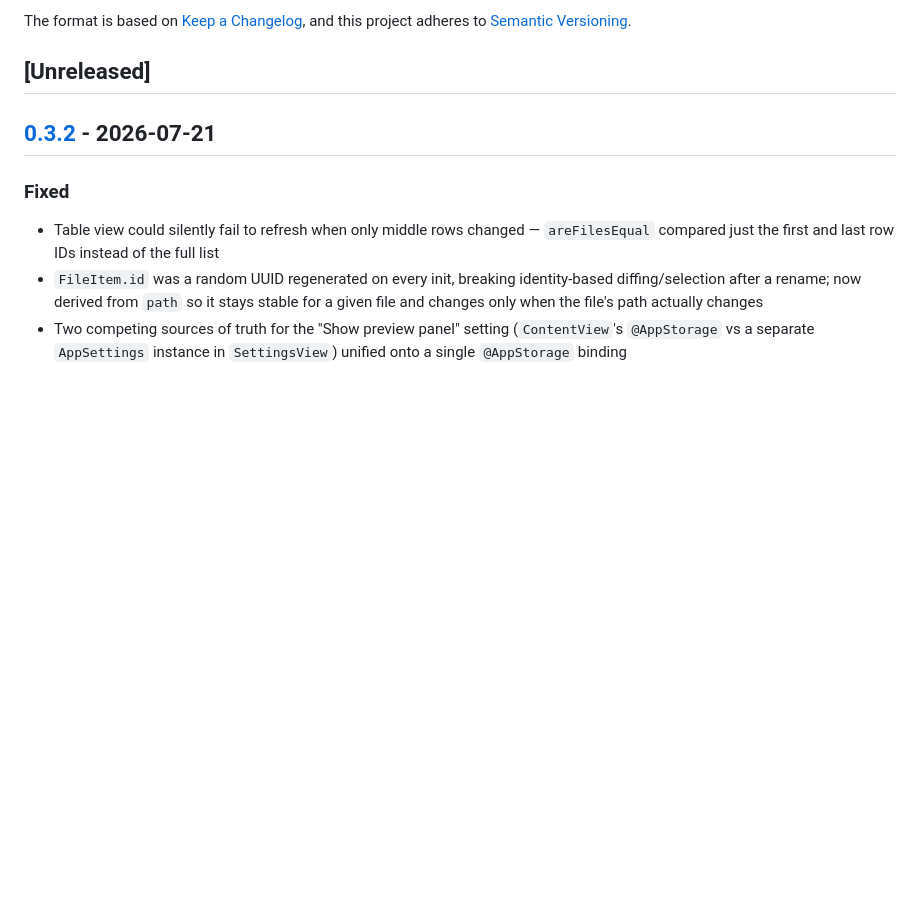
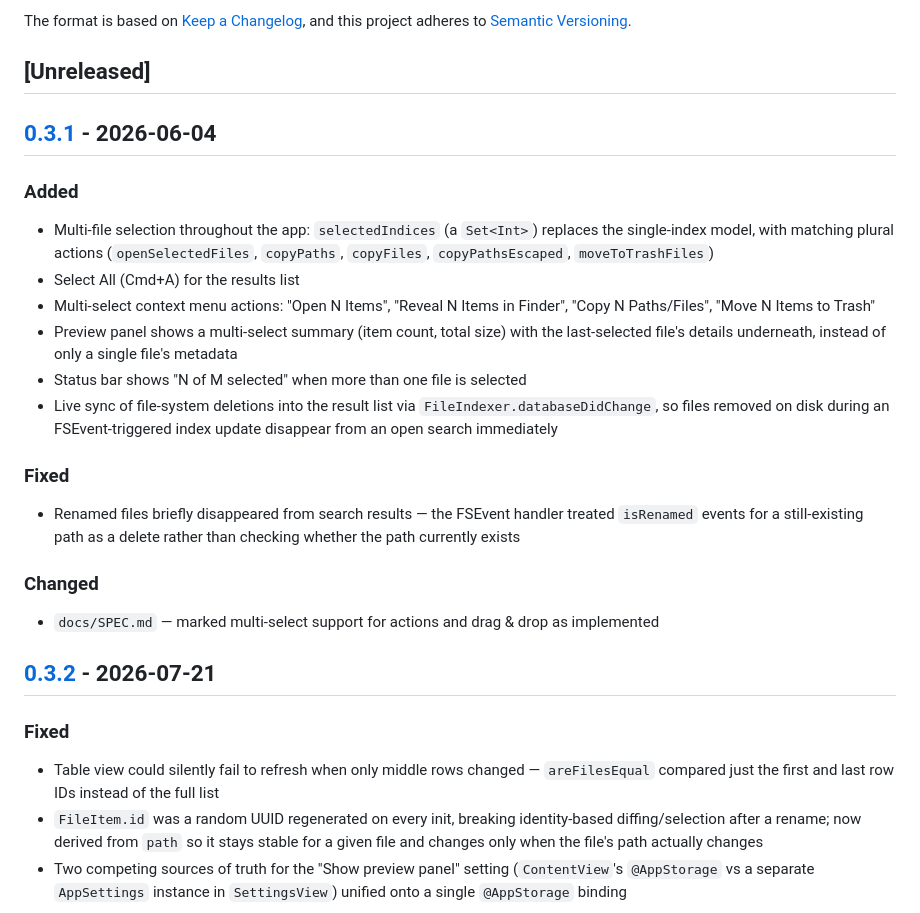
Before and after one commit to ntufar/mcfind, a Markdown page: CHANGELOG.md, the part around one of its changes. GitHub-like rendering; blank space fills up the shorter version.

Commit message:
Backfill v0.3.1 in CHANGELOG

```diff
--- a/CHANGELOG.md
+++ b/CHANGELOG.md
@@ -6,6 +6,22 @@ The format is based on [Keep a Changelog](https://keepachangelog.com/en/1.0.0/),
 and this project adheres to [Semantic Versioning](https://semver.org/spec/v2.0.0.html).
 
 ## [Unreleased]
+
+## [0.3.1] - 2026-06-04
+
+### Added
+- Multi-file selection throughout the app: `selectedIndices` (a `Set<Int>`) replaces the single-index model, with matching plural actions (`openSelectedFiles`, `copyPaths`, `copyFiles`, `copyPathsEscaped`, `moveToTrashFiles`)
+- Select All (Cmd+A) for the results list
+- Multi-select context menu actions: "Open N Items", "Reveal N Items in Finder", "Copy N Paths/Files", "Move N Items to Trash"
+- Preview panel shows a multi-select summary (item count, total size) with the last-selected file's details underneath, instead of only a single file's metadata
+- Status bar shows "N of M selected" when more than one file is selected
+- Live sync of file-system deletions into the result list via `FileIndexer.databaseDidChange`, so files removed on disk during an FSEvent-triggered index update disappear from an open search immediately
+
+### Fixed
+- Renamed files briefly disappeared from search results — the FSEvent handler treated `isRenamed` events for a still-existing path as a delete rather than checking whether the path currently exists
+
+### Changed
+- `docs/SPEC.md` — marked multi-select support for actions and drag & drop as implemented
 
 ## [0.3.2] - 2026-07-21
 
```
Also changed, not shown: other parts of CHANGELOG.md (+1 -0 lines).
